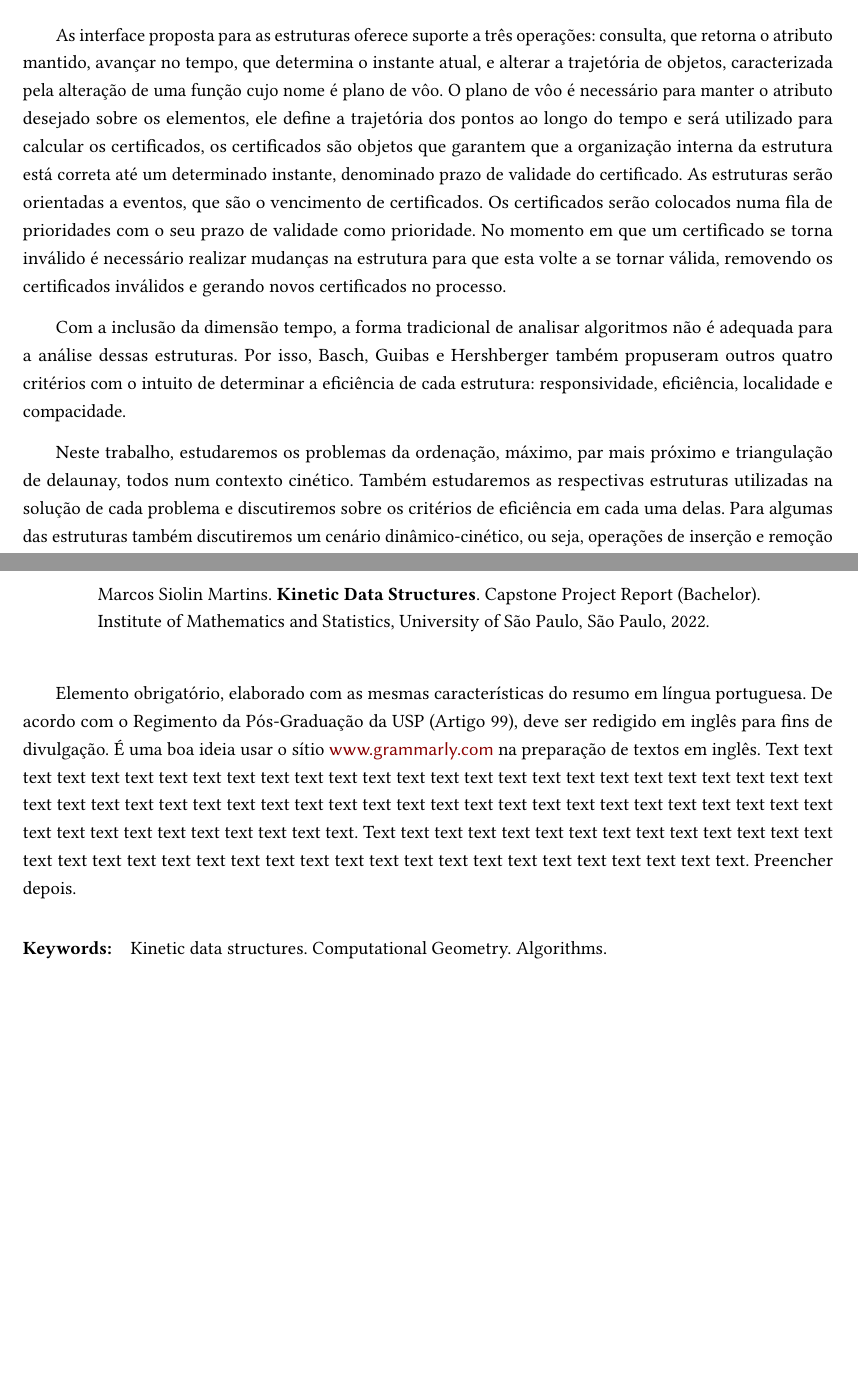
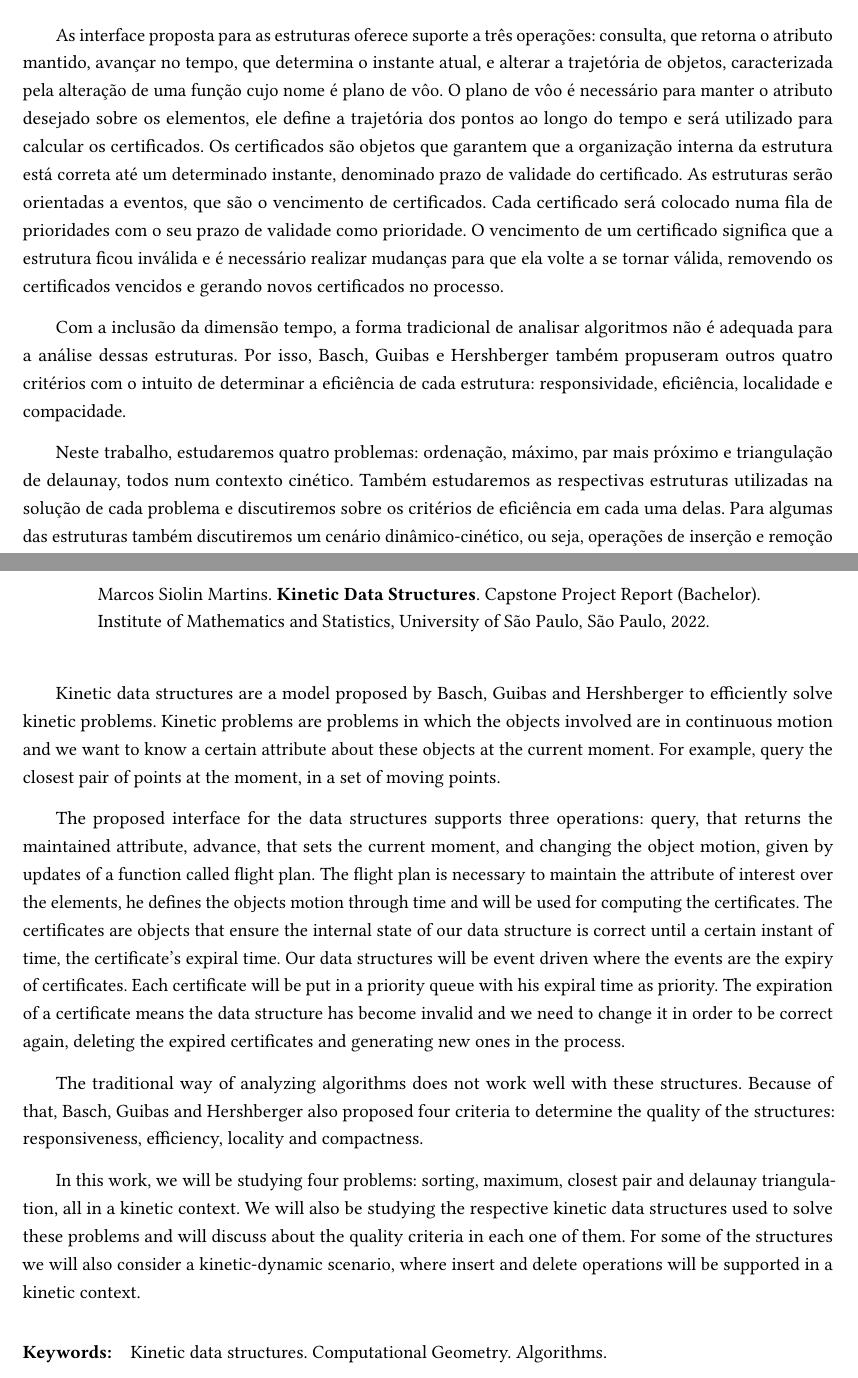
Before and after one commit to siolinm/mac0499, a LaTeX thesis (doc/tcc.tex, which reads doc/conteudo/resumoabstract.tex): two parts of pages 5 and 7 of 70, joined at a grey line, cut so that both start at the same text, the shorter picture padded with empty space. The pictures show the PDF file doc/tcc.pdf that the author committed with the source.

Commit message:
Abstract

```diff
--- a/doc/conteudo/resumoabstract.tex
+++ b/doc/conteudo/resumoabstract.tex
@@ -29,15 +29,15 @@ consulta, que retorna o atributo mantido, avançar no tempo, que determina o
 instante atual, e alterar a trajetória de objetos, caracterizada pela alteração
 de uma função cujo nome é plano de vôo. O plano de vôo é necessário para manter
 o atributo desejado sobre os elementos, ele define a trajetória dos pontos ao
-longo do tempo e será utilizado para calcular os certificados, os certificados
+longo do tempo e será utilizado para calcular os certificados. Os certificados
 são objetos que garantem que a organização interna da estrutura está correta até
 um determinado instante, denominado prazo de validade do certificado. As
-estruturas serão orientadas a eventos, que são o vencimento de certificados. Os
-certificados serão colocados numa fila de prioridades com o seu prazo de
-validade como prioridade. No momento em que um certificado se torna inválido é
-necessário realizar mudanças na estrutura para que esta volte a se tornar
-válida, removendo os certificados inválidos e gerando novos certificados no
-processo.
+estruturas serão orientadas a eventos, que são o vencimento de certificados.
+Cada certificado será colocado numa fila de prioridades com o seu prazo de
+validade como prioridade. O vencimento de um certificado significa que a
+estrutura ficou inválida e é necessário realizar mudanças para que ela volte a
+se tornar válida, removendo os certificados vencidos e gerando novos
+certificados no processo.
 
 Com a inclusão da dimensão tempo, a forma tradicional de analisar algoritmos não
 é adequada para a análise dessas estruturas. Por isso, Basch, Guibas e
@@ -45,7 +45,7 @@ Hershberger também propuseram outros quatro critérios com o intuito de
 determinar a eficiência de cada estrutura: responsividade, eficiência,
 localidade e compacidade.
 
-Neste trabalho, estudaremos os problemas da ordenação, máximo, par mais próximo
+Neste trabalho, estudaremos quatro problemas: ordenação, máximo, par mais próximo
 e triangulação de delaunay, todos num contexto cinético. Também estudaremos as
 respectivas estruturas utilizadas na solução de cada problema e discutiremos
 sobre os critérios de eficiência em cada uma delas. Para algumas das estruturas
@@ -55,15 +55,37 @@ e remoção dentro de um contexto cinético.
 }
 
 \abstract{
-Elemento obrigatório, elaborado com as mesmas características do resumo em
-língua portuguesa. De acordo com o Regimento da Pós-Graduação da USP (Artigo
-99), deve ser redigido em inglês para fins de divulgação. É uma boa ideia usar
-o sítio \url{www.grammarly.com} na preparação de textos em inglês.
-Text text text text text text text text text text text text text text text text
-text text text text text text text text text text text text text text text text
-text text text text text text text text text text text text text text text text
-text text text text text text text text text text text text.
-Text text text text text text text text text text text text text text text text
-text text text text text text text text text text text text text text text text
-text text text. Preencher depois.
+
+Kinetic data structures are a model proposed by Basch, Guibas and Hershberger to
+efficiently solve kinetic problems. Kinetic problems are problems in which the
+objects involved are in continuous motion and we want to know a certain
+attribute about these objects at the current moment. For example, query the
+closest pair of points at the moment, in a set of moving points.
+
+The proposed interface for the data structures supports three operations: query,
+that returns the maintained attribute, advance, that sets the current moment,
+and changing the object motion, given by updates of a function called flight
+plan. The flight plan is necessary to maintain the attribute of interest over
+the elements, he defines the objects motion through time and will be used for
+computing the certificates. The certificates are objects that ensure the
+internal state of our data structure is correct until a certain instant of time,
+the certificate's expiral time. Our data structures will be event driven where
+the events are the expiry of certificates. Each certificate will be put in a
+priority queue with his expiral time as priority. The expiration of a
+certificate means the data structure has become invalid and we need to change it
+in order to be correct again, deleting the expired certificates and generating
+new ones in the process.
+
+The traditional way of analyzing algorithms does not work well with these
+structures. Because of that, Basch, Guibas and Hershberger also proposed four
+criteria to determine the quality of the structures: responsiveness, efficiency,
+locality and compactness.
+
+In this work, we will be studying four problems: sorting, maximum, closest pair
+and delaunay triangulation, all in a kinetic context. We will also be studying
+the respective kinetic data structures used to solve these problems and will
+discuss about the quality criteria in each one of them. For some of the
+structures we will also consider a kinetic-dynamic scenario, where insert and
+delete operations will be supported in a kinetic context.
+
 }
```
Also changed, not shown: doc/tcc.pdf.
